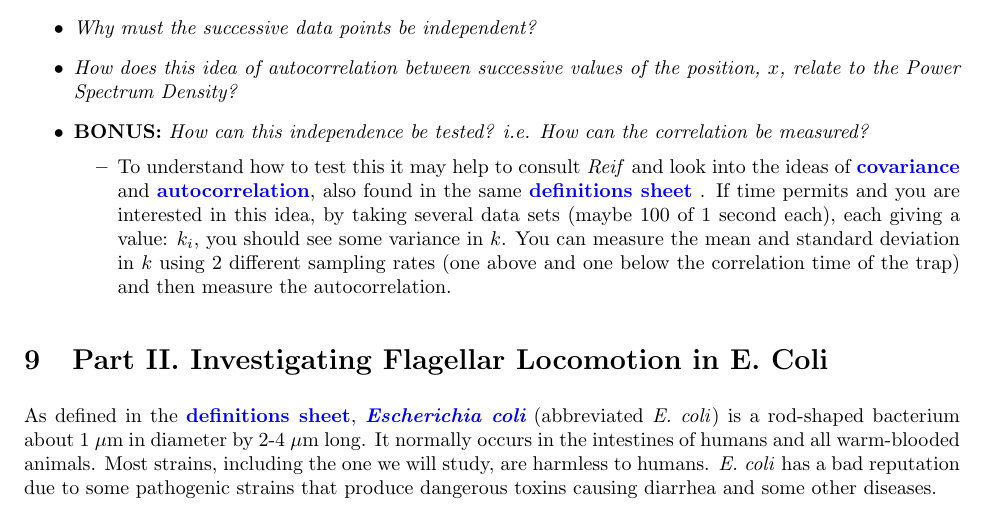
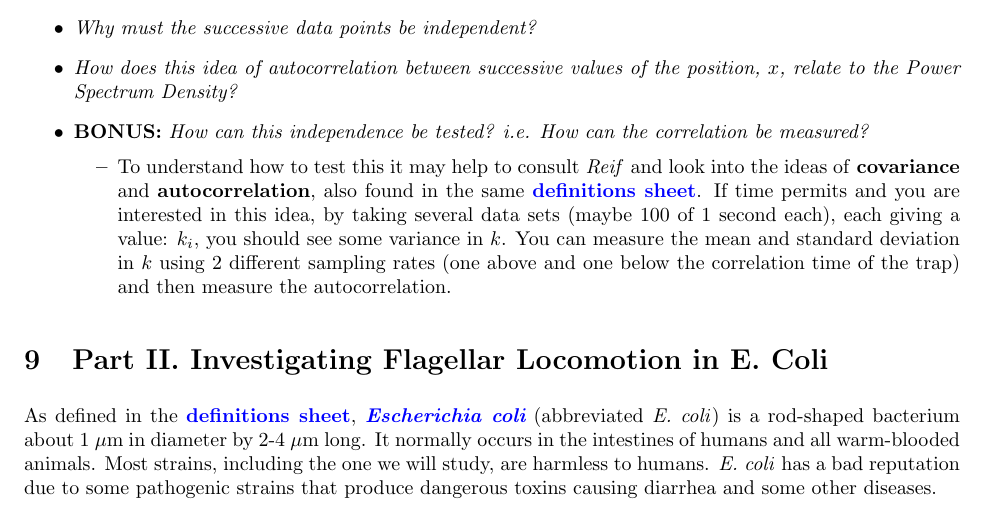
Before and after one commit to DrWinthrop/111BC, a LaTeX document (OTZ/OTZ.tex): part of page 29 of 42, cut so that both start at the same text. Compiled offline with pdfLaTeX.

Commit message:
Updates from ShareLaTeX

```diff
--- a/OTZ/OTZ.tex
+++ b/OTZ/OTZ.tex
@@ -885,7 +885,7 @@ Here we will use the program \href{http://experimentationlab.berkeley.edu/sites/
     \item \textbf{BONUS:} \emph{How can this independence be tested? i.e. How can the correlation be measured?}
 
     \begin{itemize}
-        \item To understand how to test this it may help to consult \emph{Reif} and look into the ideas of \href{http://en.wikipedia.org/wiki/Covariance}{\textbf{covariance}} and \href{http://en.wikipedia.org/wiki/Autocorrelation}{\textbf{autocorrelation}}, also found in the same \href{http://physics111.lib.berkeley.edu/Physics111/Reprints/OTZ/biowikipedia.pdf}{\textbf{definitions sheet}} . If time permits and you are interested in this idea, by taking several data sets (maybe 100 of 1 second each), each giving a value: $k_i$, you should see some variance in $k$. You can measure the mean and standard deviation in $k$ using 2 different sampling rates (one above and one below the correlation time of the trap) and then measure the autocorrelation.
+        \item To understand how to test this it may help to consult \emph{Reif} and look into the ideas of \textbf{covariance} and \textbf{autocorrelation}, also found in the same \href{http://physics111.lib.berkeley.edu/Physics111/Reprints/OTZ/biowikipedia.pdf}{\textbf{definitions sheet}}. If time permits and you are interested in this idea, by taking several data sets (maybe 100 of 1 second each), each giving a value: $k_i$, you should see some variance in $k$. You can measure the mean and standard deviation in $k$ using 2 different sampling rates (one above and one below the correlation time of the trap) and then measure the autocorrelation.
     \end{itemize}
 
 \end{itemize}
```
Also changed, not shown: BMC/BMC.tex (+1 -1 lines), LLS/images/JOS_3507_PowerMeter_DMM.JPG (deleted), LLS/images/JOS_3507_Power_Sweep_RF.JPG (deleted), LLS/images/JOS_3507_Preamp_scope_function_generator.JPG (deleted).
